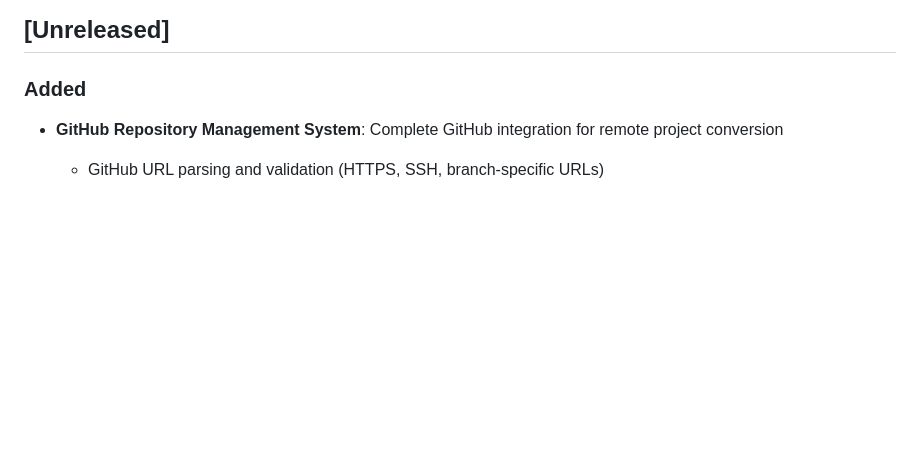
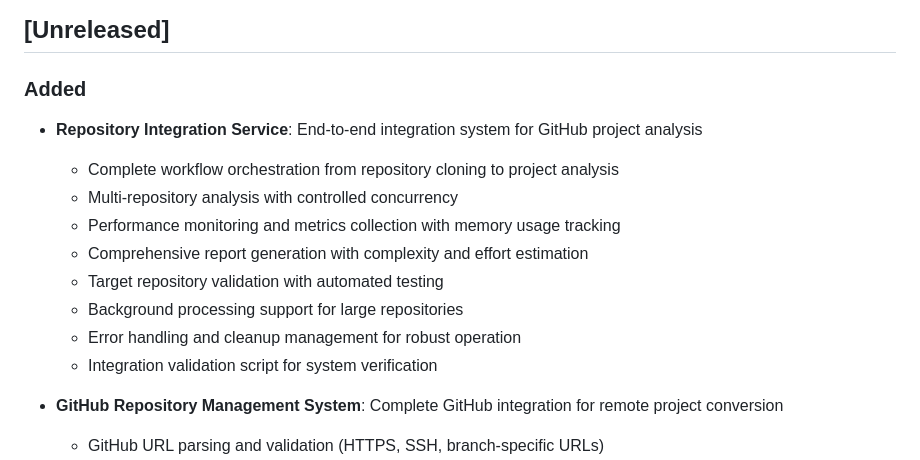
Before and after one commit to elky-bachtiar/cy-playwright, a Markdown page: CHANGELOG.md, the part around the change. GitHub-like rendering; blank space fills up the shorter version.

```diff
--- a/CHANGELOG.md
+++ b/CHANGELOG.md
@@ -8,6 +8,15 @@ and this project adheres to [Semantic Versioning](https://semver.org/spec/v2.0.0
 ## [Unreleased]
 
 ### Added
+- **Repository Integration Service**: End-to-end integration system for GitHub project analysis
+  - Complete workflow orchestration from repository cloning to project analysis
+  - Multi-repository analysis with controlled concurrency
+  - Performance monitoring and metrics collection with memory usage tracking
+  - Comprehensive report generation with complexity and effort estimation
+  - Target repository validation with automated testing
+  - Background processing support for large repositories
+  - Error handling and cleanup management for robust operation
+  - Integration validation script for system verification
 - **GitHub Repository Management System**: Complete GitHub integration for remote project conversion
   - GitHub URL parsing and validation (HTTPS, SSH, branch-specific URLs)
   - Repository cloning with simple-git integration and error handling
```
Also changed, not shown: .agent-os/recaps/2025-09-18-github-project-converter.md (added, +27 -0 lines), 1 other file.
